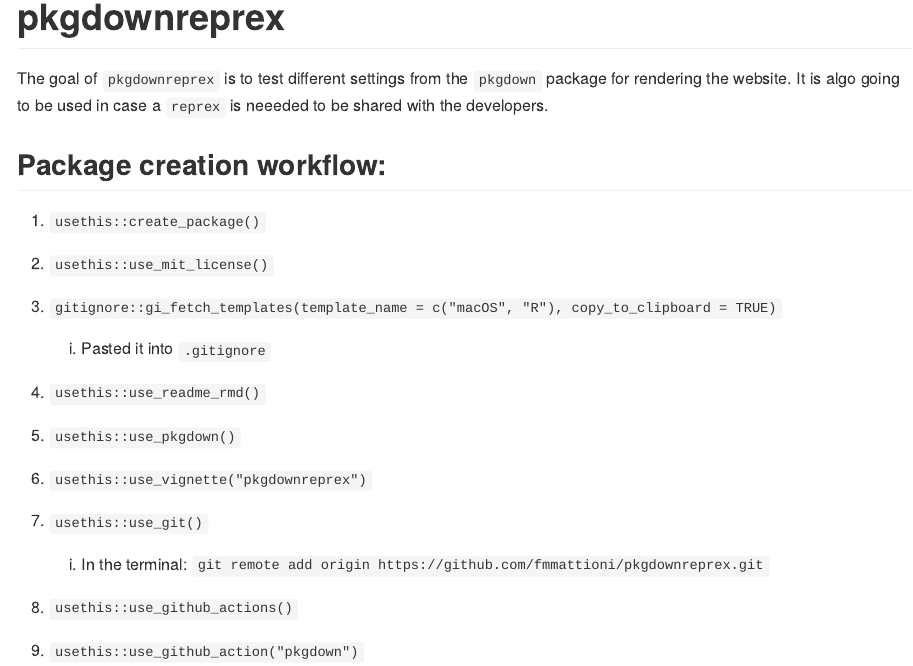
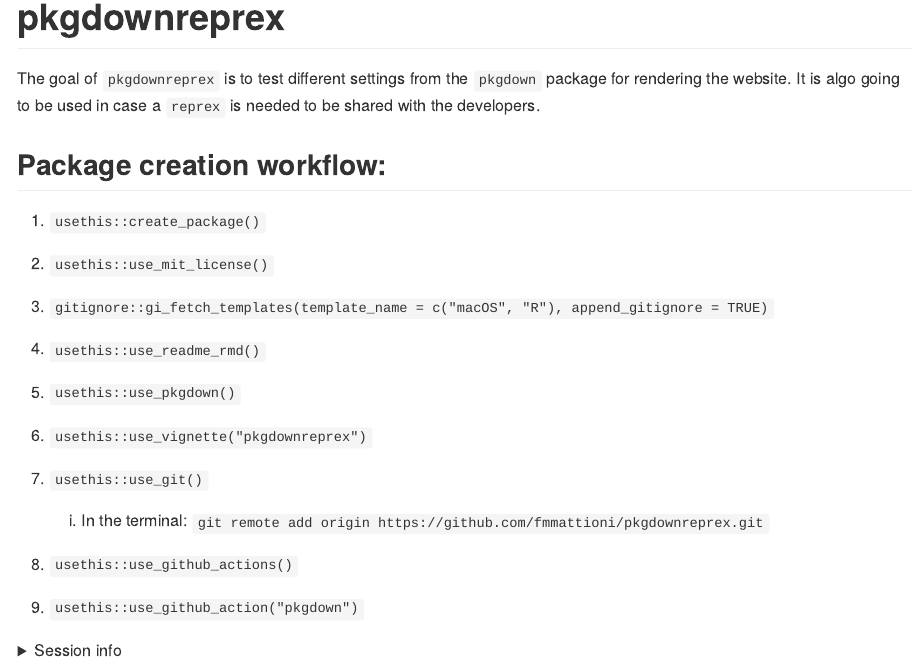
Before and after one commit to fmmattioni/pkgdownreprex, an R Markdown document (README.Rmd): the page in a window 1100 px wide, from its top. The pictures show the output file README.md that the author committed with the source, drawn offline in the style of GitHub; badge pictures from the web are left out.

Commit message:
updated readme

```diff
--- a/README.Rmd
+++ b/README.Rmd
@@ -20,7 +20,7 @@ knitr::opts_chunk$set(
 [![R build status](https://github.com/fmmattioni/pkgdownreprex/workflows/R-CMD-check/badge.svg)](https://github.com/fmmattioni/pkgdownreprex/actions)
 <!-- badges: end -->
 
-The goal of `pkgdownreprex` is to test different settings from the `pkgdown` package for rendering the website. It is algo going to be used in case a `reprex` is neeeded to be shared with the developers.
+The goal of `pkgdownreprex` is to test different settings from the `pkgdown` package for rendering the website. It is algo going to be used in case a `reprex` is needed to be shared with the developers.
 
 ## Package creation workflow:
 
@@ -28,9 +28,7 @@ The goal of `pkgdownreprex` is to test different settings from the `pkgdown` pac
 
 1. `usethis::use_mit_license()`
 
-1. `gitignore::gi_fetch_templates(template_name = c("macOS", "R"), copy_to_clipboard = TRUE)`
-
-    1. Pasted it into `.gitignore`
+1. `gitignore::gi_fetch_templates(template_name = c("macOS", "R"), append_gitignore = TRUE)`
 
 1. `usethis::use_readme_rmd()`
 
```
Also changed, not shown: README.md.
